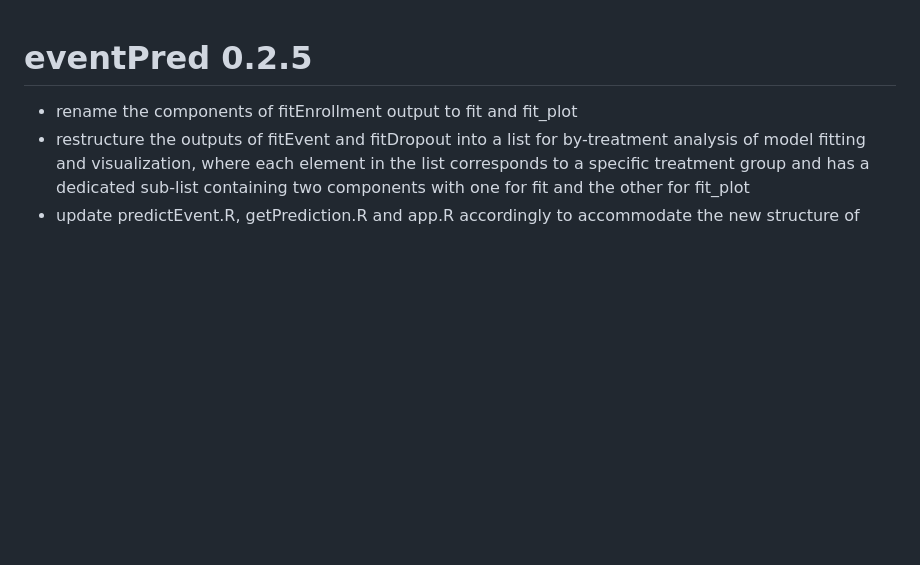
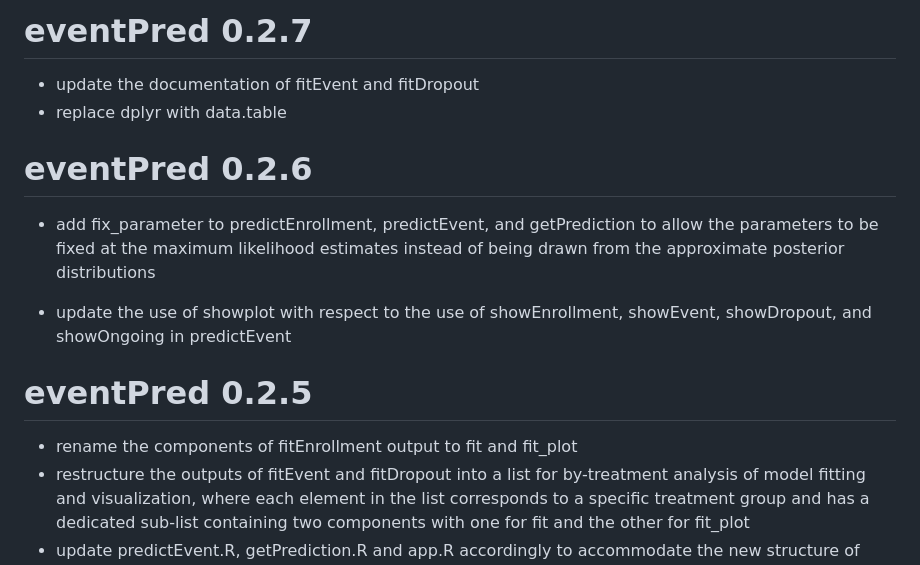
Before and after one commit to kaifenglu/eventPred, a Markdown page: NEWS.md, the part around the change. GitHub-like rendering; blank space fills up the shorter version.

Commit message:
add updates to new versions

```diff
--- a/NEWS.md
+++ b/NEWS.md
@@ -1,3 +1,14 @@
+# eventPred 0.2.7
+
+* update the documentation of fitEvent and fitDropout
+* replace dplyr with data.table
+
+# eventPred 0.2.6
+
+* add fix_parameter to predictEnrollment, predictEvent, and getPrediction to allow the parameters to be fixed at the maximum likelihood estimates instead of being drawn from the approximate posterior distributions
+
+* update the use of showplot with respect to the use of showEnrollment, showEvent, showDropout, and showOngoing in predictEvent
+
 # eventPred 0.2.5
 
 * rename the components of fitEnrollment output to fit and fit_plot
```
